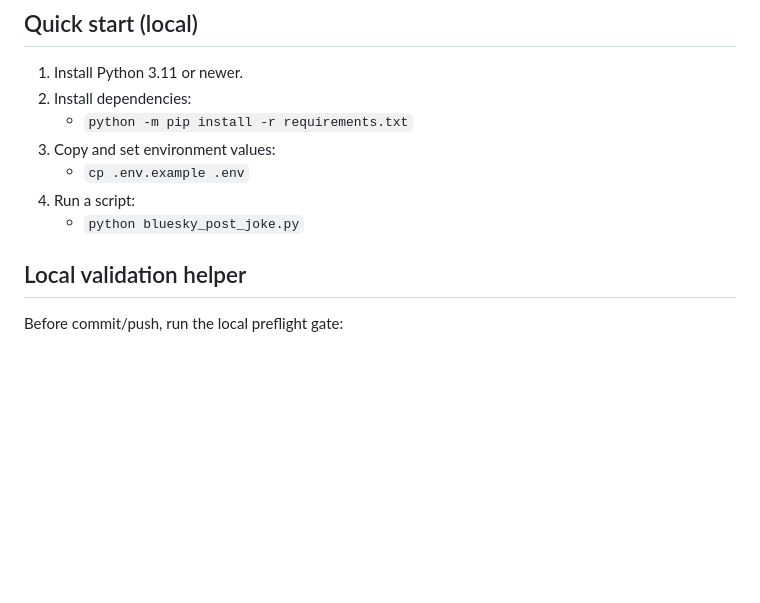
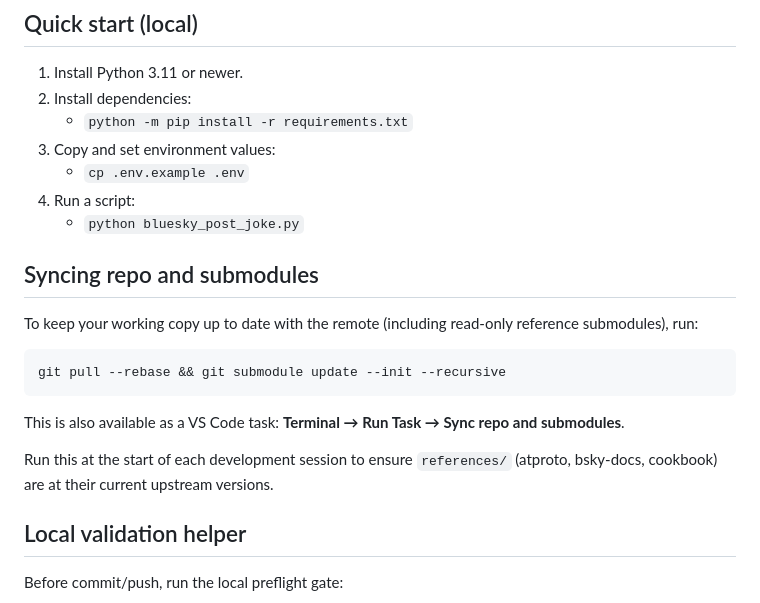
Before and after one commit to chris-gillatt/thejokebot, a Markdown page: README.md, the part around the change. Drawn GitHub-style; blank space fills up the shorter version.

Commit message:
docs: add repo and submodule sync command
Document the git pull --rebase && git submodule update --init --recursive command for keeping the working copy and reference submodules up to date. Reference the VS Code task as a convenient alternative.

````diff
--- a/README.md
+++ b/README.md
@@ -41,6 +41,18 @@ Posts dad jokes to a configured Bluesky account, plus account housekeeping autom
 	- `cp .env.example .env`
 4. Run a script:
 	- `python bluesky_post_joke.py`
+
+## Syncing repo and submodules
+
+To keep your working copy up to date with the remote (including read-only reference submodules), run:
+
+```bash
+git pull --rebase && git submodule update --init --recursive
+```
+
+This is also available as a VS Code task: **Terminal → Run Task → Sync repo and submodules**.
+
+Run this at the start of each development session to ensure `references/` (atproto, bsky-docs, cookbook) are at their current upstream versions.
 
 ## Local validation helper
 
````
